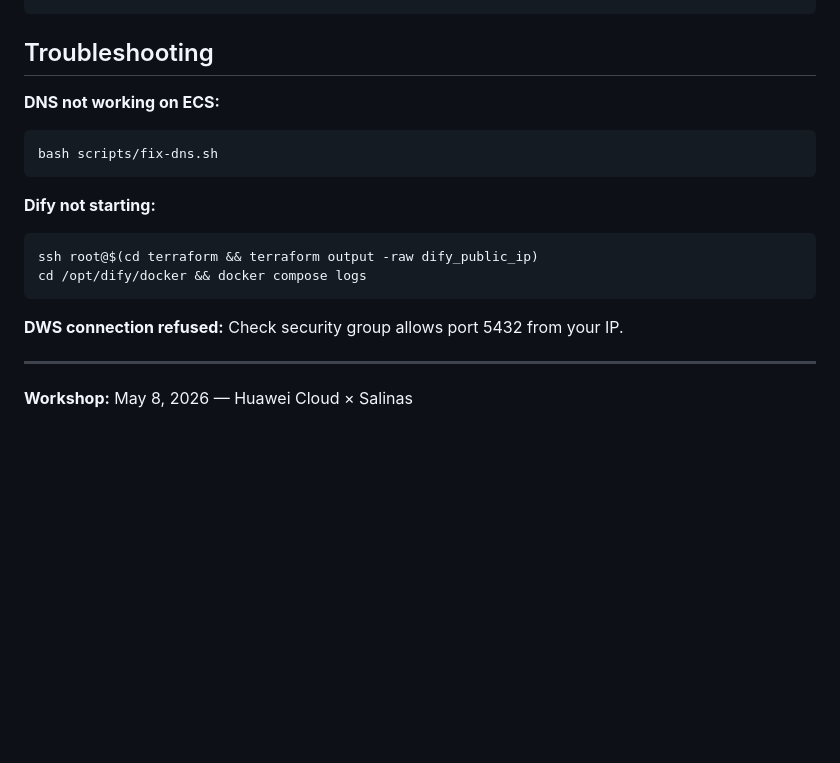
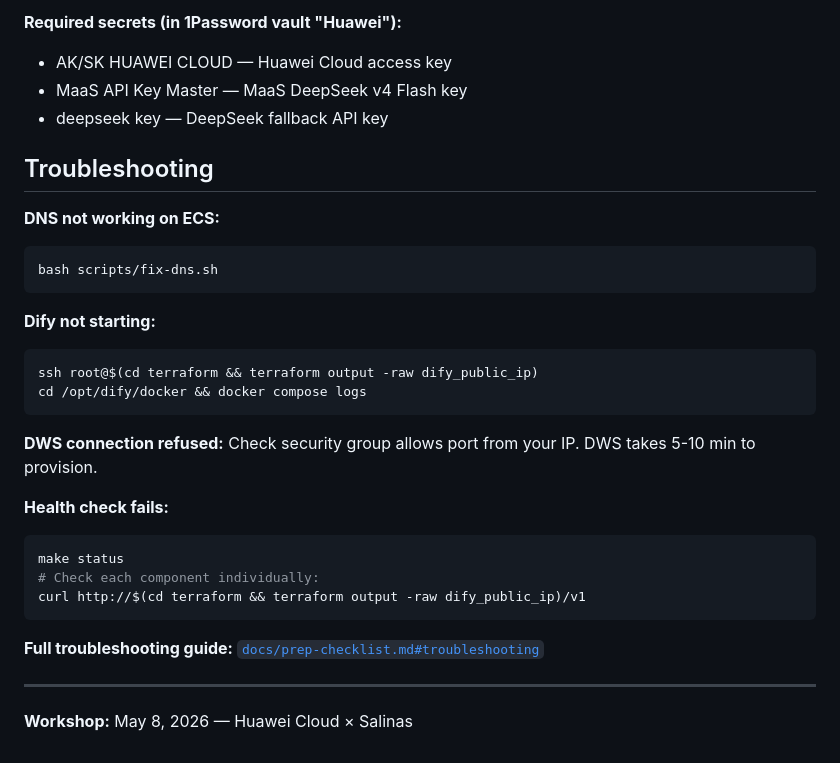
Before and after one commit to Borre/ayco-huawei-cloud, a Markdown page: README.md, the part around one of its changes. GitHub-like rendering; blank space fills up the shorter version.

````diff
--- a/README.md
+++ b/README.md
@@ -96,4 +155,9 @@ export HUAWEI_SECRET_KEY=$(op read "op://Huawei/AK-SK/password")
 ```
+
+**Required secrets (in 1Password vault "Huawei"):**
+- AK/SK HUAWEI CLOUD — Huawei Cloud access key
+- MaaS API Key Master — MaaS DeepSeek v4 Flash key
+- deepseek key — DeepSeek fallback API key
 
 ## Troubleshooting
 
@@ -109,7 +173,16 @@ cd /opt/dify/docker && docker compose logs
 ```
 
 **DWS connection refused:**
-Check security group allows port 5432 from your IP.
+Check security group allows port from your IP. DWS takes 5-10 min to provision.
+
+**Health check fails:**
+```bash
+make status
+# Check each component individually:
+curl http://$(cd terraform && terraform output -raw dify_public_ip)/v1
+```
+
+**Full troubleshooting guide:** [`docs/prep-checklist.md#troubleshooting`](docs/prep-checklist.md)
 
 ---
 **Workshop:** May 8, 2026 — Huawei Cloud × Salinas
````
Also changed, not shown: other parts of README.md (+92 -33 lines).
